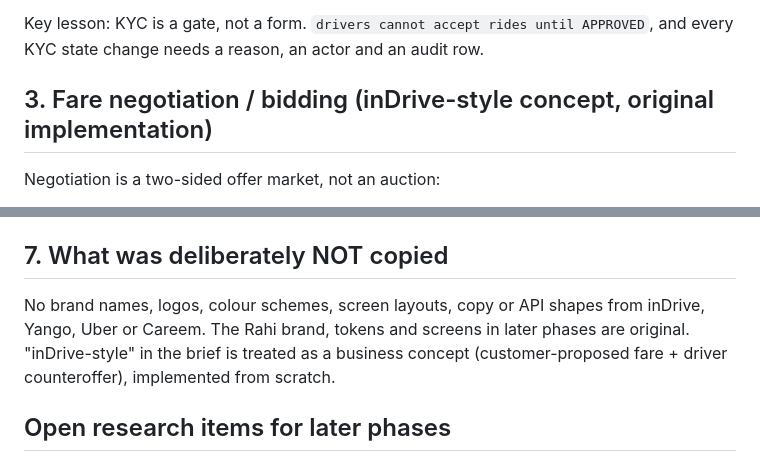
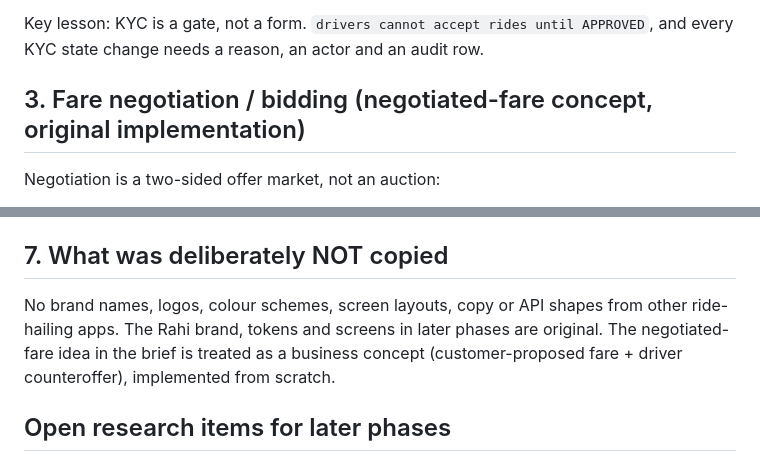
Before and after one commit to browniesangfroid-star/rahi-platform, a Markdown page: docs/RESEARCH.md, 2 parts joined by grey strips. GitHub-like rendering.

Commit message:
Pilot city Islamabad; remove competitor brand name from research notes
User decisions 2026-10-29: launch starts from Islamabad (city
already created live), and no competitor brand naming anywhere.
RESEARCH.md reworded to generic wording; DECISIONS.md pilot-city
note updated (Lahore was only the dev default).

```diff
--- a/docs/RESEARCH.md
+++ b/docs/RESEARCH.md
@@ -33,7 +33,7 @@ decline → navigate to pickup → PIN → trip → earnings update → rating.
 Key lesson: KYC is a gate, not a form. `drivers cannot accept rides until
 APPROVED`, and every KYC state change needs a reason, an actor and an audit row.
 
-## 3. Fare negotiation / bidding (inDrive-style concept, original implementation)
+## 3. Fare negotiation / bidding (negotiated-fare concept, original implementation)
 
 Negotiation is a two-sided offer market, not an auction:
 
@@ -128,10 +128,10 @@ row with actor, target, before/after summary and reason.
 ## 7. What was deliberately NOT copied
 
 No brand names, logos, colour schemes, screen layouts, copy or API shapes
-from inDrive, Yango, Uber or Careem. The Rahi brand, tokens and screens in
-later phases are original. "inDrive-style" in the brief is treated as a
-business concept (customer-proposed fare + driver counteroffer), implemented
-from scratch.
+from other ride-hailing apps. The Rahi brand, tokens and screens in
+later phases are original. The negotiated-fare idea in the brief is
+treated as a business concept (customer-proposed fare + driver
+counteroffer), implemented from scratch.
 
 ## Open research items for later phases
 
```
Also changed, not shown: docs/DECISIONS.md (+3 -2 lines).
